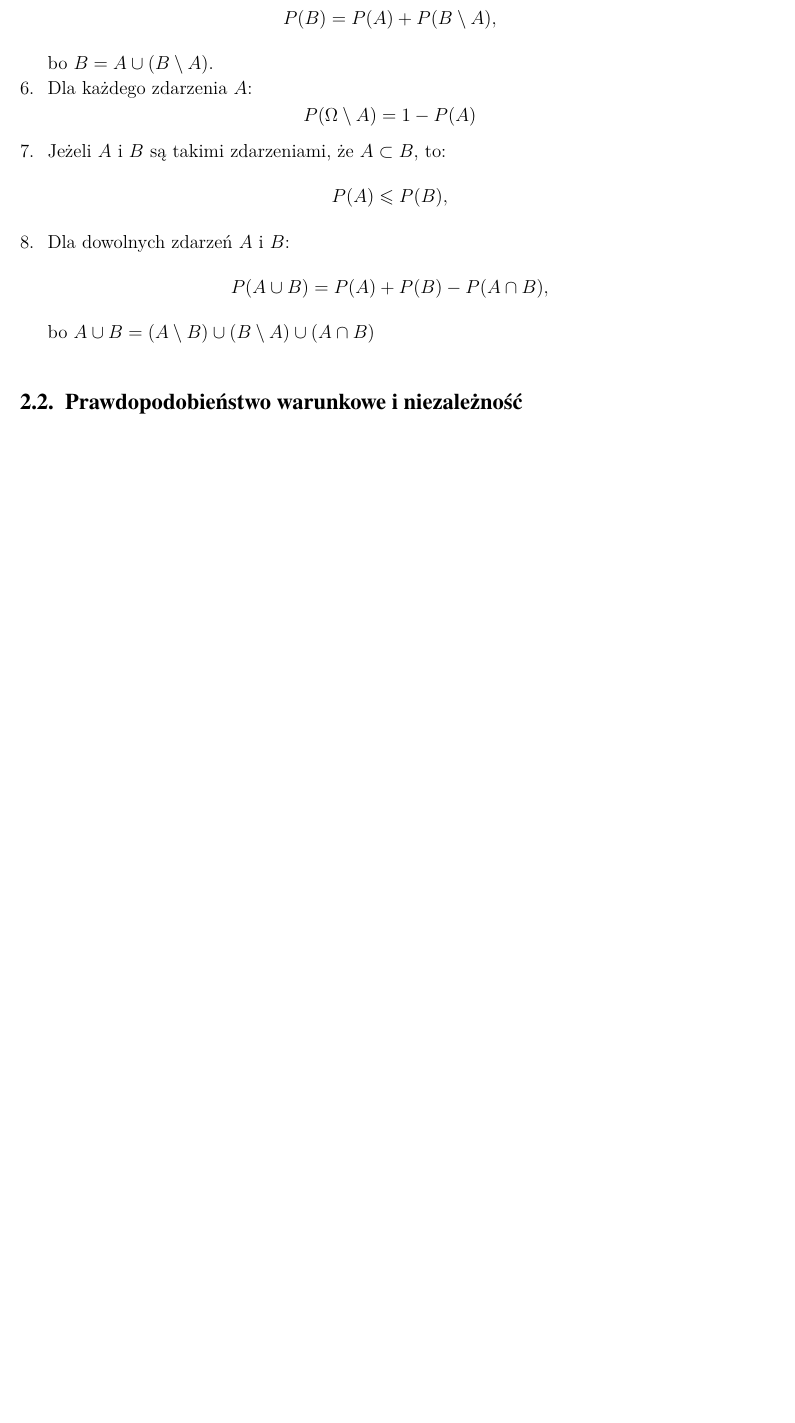
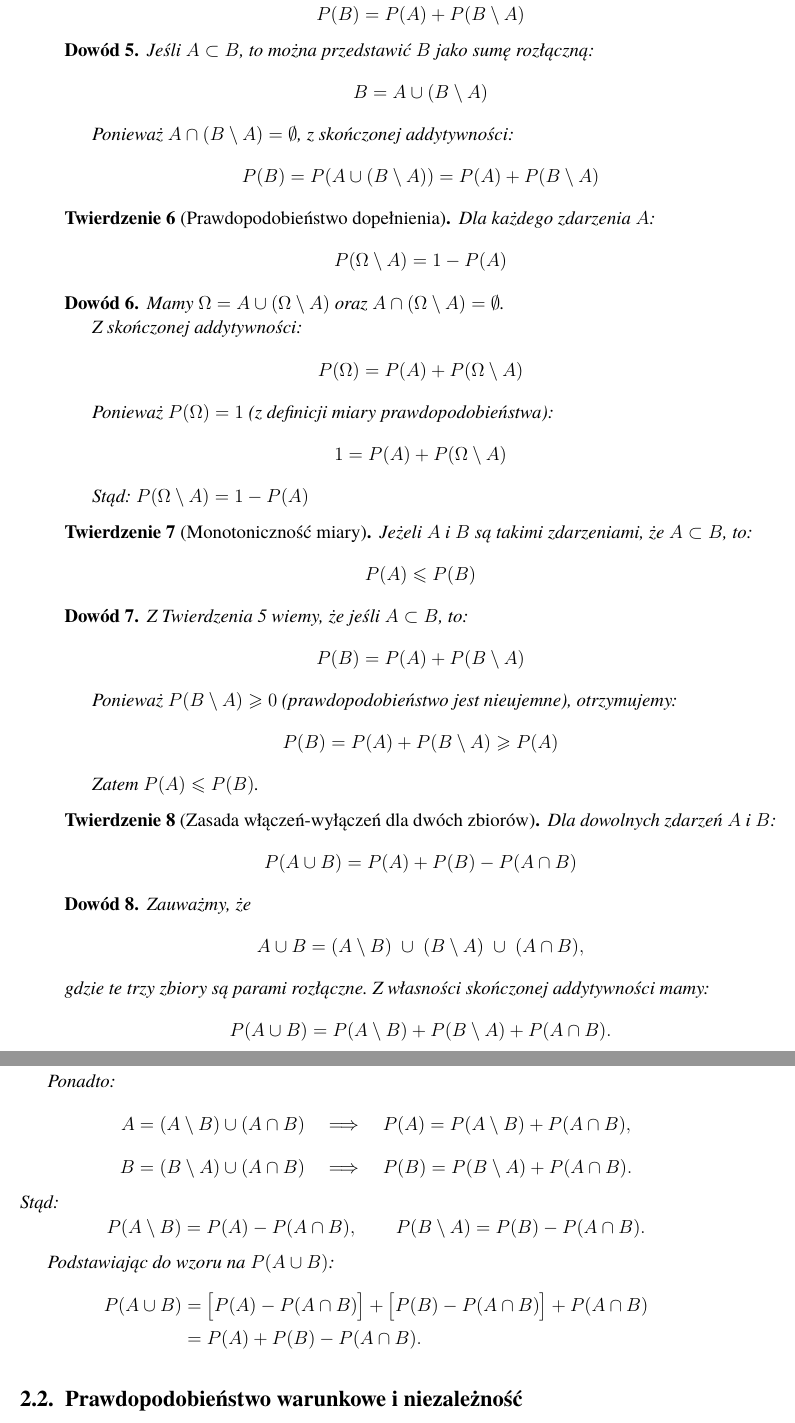
Before and after one commit to korpog/markow2, a LaTeX document (main.tex): part of page 6 of 13 before the commit and two parts of pages 7 and 8 of 15 after it, the two joined at a grey line, cut so that both start at the same text, the shorter picture padded with empty space. Compiled offline with pdfLaTeX.

Commit message:
wlasnosci

```diff
--- a/main.tex
+++ b/main.tex
@@ -280,6 +302,5 @@ Niech $(A_i)_{i\in\mathbb N}\subset\mathcal F$, $A_i^{\,c}$ - dopełnienie zbior
-    \[ P(B) = P(A) + P(B \setminus A), \] bo $B = A \cup (B \setminus A)$.
+Jeśli $P(\emptyset) = a > 0$, to szereg $\sum_{i=1}^{\infty} a$ byłby rozbieżny do $+\infty$, co przeczy temu, że $P(\emptyset) \in [0,1]$.
 
-    \item Dla każdego zdarzenia $A$: \[ P(\Omega\setminus A) = 1 - P(A) \]
+Zatem $P(\emptyset) = 0$.
+\end{Dow}
 
-    \item Jeżeli $A$ i $B$ są takimi zdarzeniami, że $A \subset B$, to:
-    \[ P(A) \leq P(B), \]
@@ -286,4 +311 @@ Niech $(A_i)_{i\in\mathbb N}\subset\mathcal F$, $A_i^{\,c}$ - dopełnienie zbior
 
-    \item Dla dowolnych zdarzeń $A$ i $B$:
-    \[ P(A \cup B) = P(A) + P(B) - P(A \cap B), \] bo $A \cup B = (A \setminus B) \cup (B \setminus A) \cup (A \cap B)$
-\end{enumerate}
@@ -290,3 +329,92 @@ Niech $(A_i)_{i\in\mathbb N}\subset\mathcal F$, $A_i^{\,c}$ - dopełnienie zbior
+Jeżeli $A$ i $B$ są takimi zdarzeniami, że $A \subset B$, to:
+$$P(B) = P(A) + P(B \setminus A)$$
+\end{Tw}
+
+\begin{Dow}
+Jeśli $A \subset B$, to można przedstawić $B$ jako sumę rozłączną:
+$$B = A \cup (B \setminus A)$$
+
+Ponieważ $A \cap (B \setminus A) = \emptyset$, z skończonej addytywności:
+$$P(B) = P(A \cup (B \setminus A)) = P(A) + P(B \setminus A)$$
+\end{Dow}
+
+\begin{Tw}[Prawdopodobieństwo dopełnienia]
+Dla każdego zdarzenia $A$:
+$$P(\Omega \setminus A) = 1 - P(A)$$
+\end{Tw}
+
+\begin{Dow}
+Mamy $\Omega = A \cup (\Omega \setminus A)$ oraz $A \cap (\Omega \setminus A) = \emptyset$.
+
+Z skończonej addytywności:
+$$P(\Omega) = P(A) + P(\Omega \setminus A)$$
+
+Ponieważ $P(\Omega) = 1$ (z definicji miary prawdopodobieństwa):
+$$1 = P(A) + P(\Omega \setminus A)$$
+
+Stąd: $P(\Omega \setminus A) = 1 - P(A)$
+\end{Dow}
+
+\begin{Tw}[Monotoniczność miary]
+Jeżeli $A$ i $B$ są takimi zdarzeniami, że $A \subset B$, to:
+$$P(A) \leq P(B)$$
+\end{Tw}
+
+\begin{Dow}
+Z Twierdzenia 5 wiemy, że jeśli $A \subset B$, to:
+$$P(B) = P(A) + P(B \setminus A)$$
+
+Ponieważ $P(B \setminus A) \geq 0$ (prawdopodobieństwo jest nieujemne), otrzymujemy:
+$$P(B) = P(A) + P(B \setminus A) \geq P(A)$$
+
+Zatem $P(A) \leq P(B)$.
+\end{Dow}
+
+\begin{Tw}[Zasada włączeń-wyłączeń dla dwóch zbiorów]
+Dla dowolnych zdarzeń $A$ i $B$:
+$$P(A \cup B) = P(A) + P(B) - P(A \cap B)$$
+\end{Tw}
+
+\begin{Dow}
+Zauważmy, że
+\[
+A\cup B = (A\setminus B)\;\cup\;(B\setminus A)\;\cup\;(A\cap B),
+\]
+gdzie te trzy zbiory są parami rozłączne. Z własności skończonej addytywności mamy:
+\[
+P(A\cup B)
+= P(A\setminus B) + P(B\setminus A) + P(A\cap B).
+\]
+
+Ponadto:
+\[
+A = (A\setminus B)\cup(A\cap B)
+\quad\Longrightarrow\quad
+P(A) = P(A\setminus B) + P(A\cap B),
+\]
+\[
+B = (B\setminus A)\cup(A\cap B)
+\quad\Longrightarrow\quad
+P(B) = P(B\setminus A) + P(A\cap B).
+\]
+Stąd:
+\[
+P(A\setminus B) = P(A) - P(A\cap B),
+\qquad
+P(B\setminus A) = P(B) - P(A\cap B).
+\]
+
+Podstawiając do wzoru na \(P(A\cup B)\):
+\[
+\begin{aligned}
+P(A\cup B)
+&= \bigl[P(A) - P(A\cap B)\bigr]
+  + \bigl[P(B) - P(A\cap B)\bigr]
+  + P(A\cap B)\\
+&= P(A) + P(B) - P(A\cap B).
+\end{aligned}
+\]
+\end{Dow}
 
 
 \section{Prawdopodobieństwo warunkowe i niezależność}
```
Also changed, not shown: main.tex (93 more changed lines).
